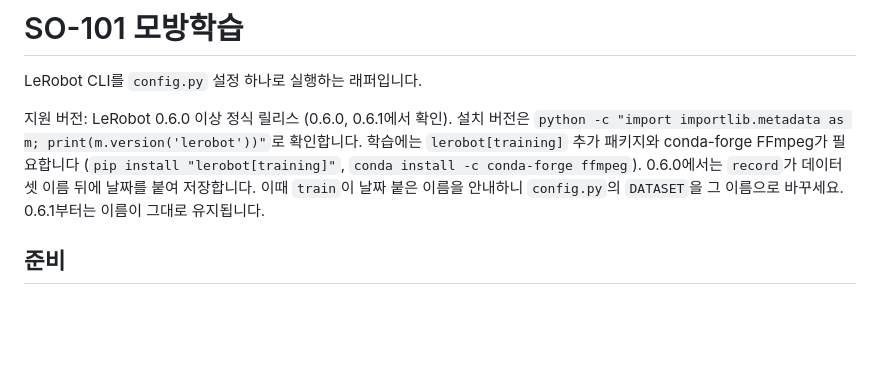
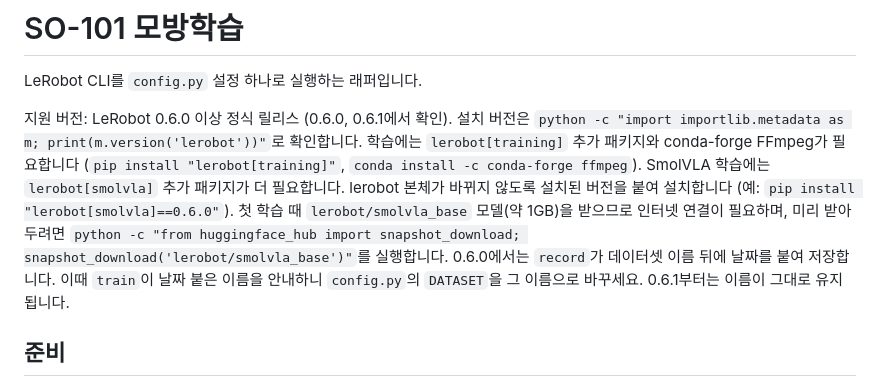
Before and after one commit to heejeongJ/ImiArm, a Markdown page: README.md, the part around the change. Rendered like a GitHub page; blank space fills up the shorter version.

Commit message:
docs: SmolVLA 학습용 추가 패키지 설치와 모델 미리 받기 안내

```diff
--- a/README.md
+++ b/README.md
@@ -4,6 +4,7 @@ LeRobot CLI를 `config.py` 설정 하나로 실행하는 래퍼입니다.
 
 지원 버전: LeRobot 0.6.0 이상 정식 릴리스 (0.6.0, 0.6.1에서 확인). 설치 버전은 `python -c "import importlib.metadata as m; print(m.version('lerobot'))"`로 확인합니다.
 학습에는 `lerobot[training]` 추가 패키지와 conda-forge FFmpeg가 필요합니다 (`pip install "lerobot[training]"`, `conda install -c conda-forge ffmpeg`).
+SmolVLA 학습에는 `lerobot[smolvla]` 추가 패키지가 더 필요합니다. lerobot 본체가 바뀌지 않도록 설치된 버전을 붙여 설치합니다 (예: `pip install "lerobot[smolvla]==0.6.0"`). 첫 학습 때 `lerobot/smolvla_base` 모델(약 1GB)을 받으므로 인터넷 연결이 필요하며, 미리 받아 두려면 `python -c "from huggingface_hub import snapshot_download; snapshot_download('lerobot/smolvla_base')"`를 실행합니다.
 0.6.0에서는 `record`가 데이터셋 이름 뒤에 날짜를 붙여 저장합니다. 이때 `train`이 날짜 붙은 이름을 안내하니 `config.py`의 `DATASET`을 그 이름으로 바꾸세요. 0.6.1부터는 이름이 그대로 유지됩니다.
 
 ## 준비
```
